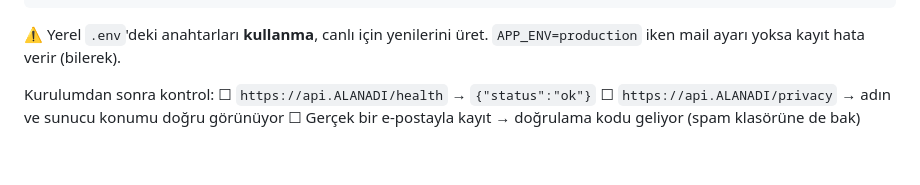
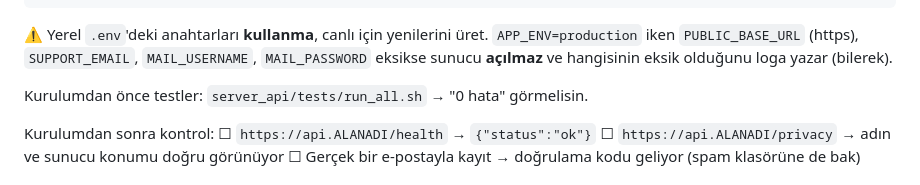
Before and after one commit to androcoderr/finance_app-, a Markdown page: docs/CANLIYA_CIKIS.md, the part around the change. GitHub-like rendering; blank space fills up the shorter version.

Commit message:
Rehber: production ayar kontrolü ve test komutu
Co-Authored-By: Claude Opus 5.5 <noreply@anthropic.com>

````diff
--- a/docs/CANLIYA_CIKIS.md
+++ b/docs/CANLIYA_CIKIS.md
@@ -60,7 +60,10 @@ TWO_FACTOR_ENABLED=0
 ```
 
 ⚠️ Yerel `.env`'deki anahtarları **kullanma**, canlı için yenilerini üret. `APP_ENV=production` iken
-mail ayarı yoksa kayıt hata verir (bilerek).
+`PUBLIC_BASE_URL` (https), `SUPPORT_EMAIL`, `MAIL_USERNAME`, `MAIL_PASSWORD` eksikse sunucu **açılmaz** ve
+hangisinin eksik olduğunu loga yazar (bilerek).
+
+Kurulumdan önce testler: `server_api/tests/run_all.sh` → "0 hata" görmelisin.
 
 Kurulumdan sonra kontrol:
 ☐ `https://api.ALANADI/health` → `{"status":"ok"}`
````
